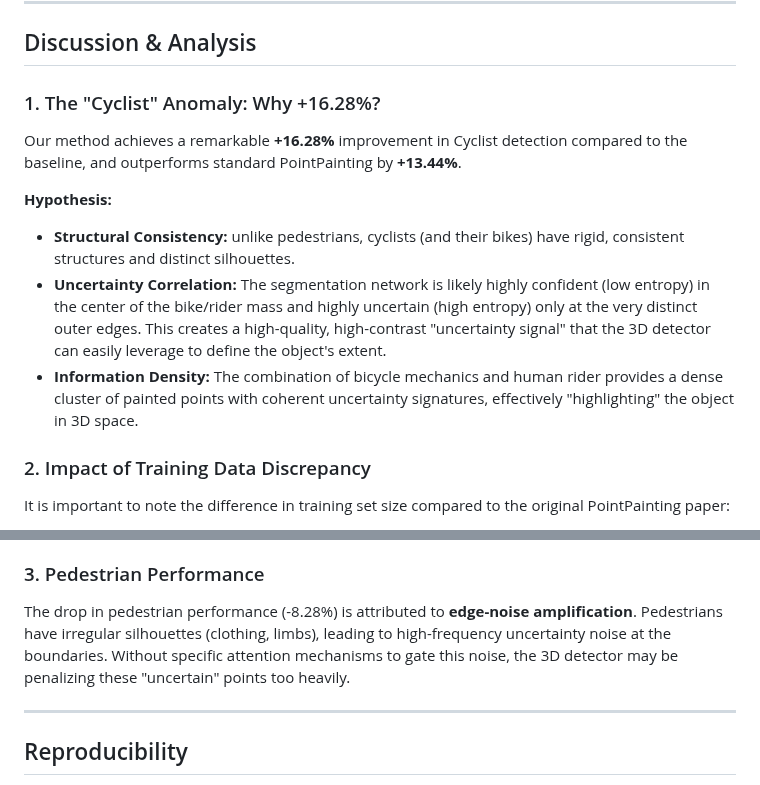
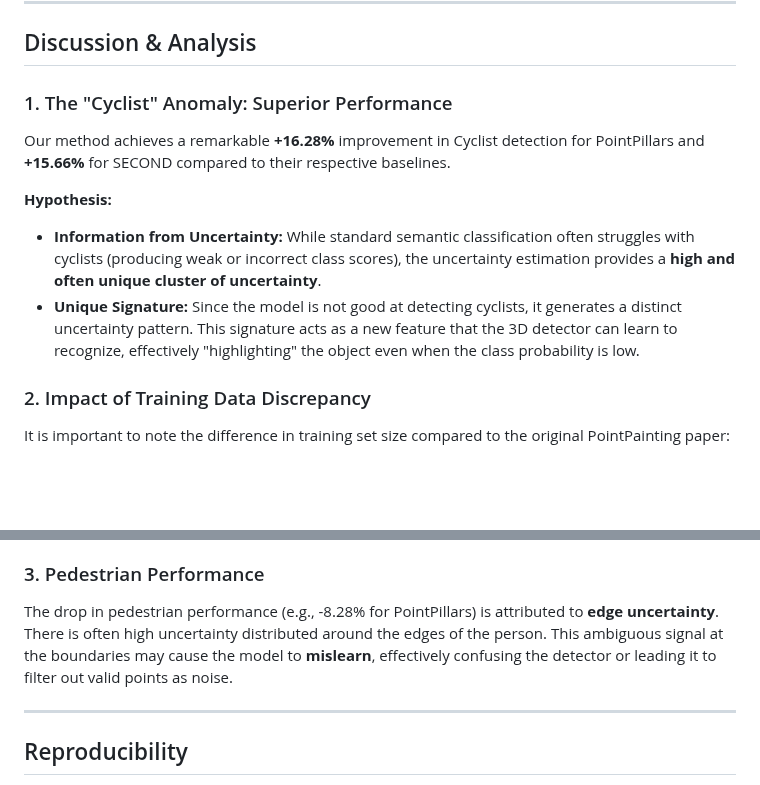
Before and after one commit to iamyanbo/UncertaintyPainting, a Markdown page: README.md, 2 parts joined by grey strips. Drawn GitHub-style; blank space fills up the shorter version.

Commit message:
Fix hypothesis

```diff
--- a/README.md
+++ b/README.md
@@ -72,13 +72,12 @@ The table below shows the Average Precision (AP) for 3D detection. Our method (U
 
 ## Discussion & Analysis
 
-### 1. The "Cyclist" Anomaly: Why +16.28%?
-Our method achieves a remarkable **+16.28%** improvement in Cyclist detection compared to the baseline, and outperforms standard PointPainting by **+13.44%**.
+### 1. The "Cyclist" Anomaly: Superior Performance
+Our method achieves a remarkable **+16.28%** improvement in Cyclist detection for PointPillars and **+15.66%** for SECOND compared to their respective baselines.
 
 **Hypothesis:**
-*   **Structural Consistency:** unlike pedestrians, cyclists (and their bikes) have rigid, consistent structures and distinct silhouettes.
-*   **Uncertainty Correlation:** The segmentation network is likely highly confident (low entropy) in the center of the bike/rider mass and highly uncertain (high entropy) only at the very distinct outer edges. This creates a high-quality, high-contrast "uncertainty signal" that the 3D detector can easily leverage to define the object's extent.
-*   **Information Density:** The combination of bicycle mechanics and human rider provides a dense cluster of painted points with coherent uncertainty signatures, effectively "highlighting" the object in 3D space.
+*   **Information from Uncertainty:** While standard semantic classification often struggles with cyclists (producing weak or incorrect class scores), the uncertainty estimation provides a **high and often unique cluster of uncertainty**.
+*   **Unique Signature:** Since the model is not good at detecting cyclists, it generates a distinct uncertainty pattern. This signature acts as a new feature that the 3D detector can learn to recognize, effectively "highlighting" the object even when the class probability is low.
 
 ### 2. Impact of Training Data Discrepancy
 It is important to note the difference in training set size compared to the original PointPainting paper:
@@ -91,7 +90,7 @@ We removed corrupted files and used a slightly cleaner split, resulting in **~11
 2.  **Superior performance on Cyclists**, suggesting that uncertainty features act as a strong regularizer, allowing the model to generalize better even with less data.
 
 ### 3. Pedestrian Performance
-The drop in pedestrian performance (-8.28%) is attributed to **edge-noise amplification**. Pedestrians have irregular silhouettes (clothing, limbs), leading to high-frequency uncertainty noise at the boundaries. Without specific attention mechanisms to gate this noise, the 3D detector may be penalizing these "uncertain" points too heavily.
+The drop in pedestrian performance (e.g., -8.28% for PointPillars) is attributed to **edge uncertainty**. There is often high uncertainty distributed around the edges of the person. This ambiguous signal at the boundaries may cause the model to **mislearn**, effectively confusing the detector or leading it to filter out valid points as noise.
 
 ---
 
```
